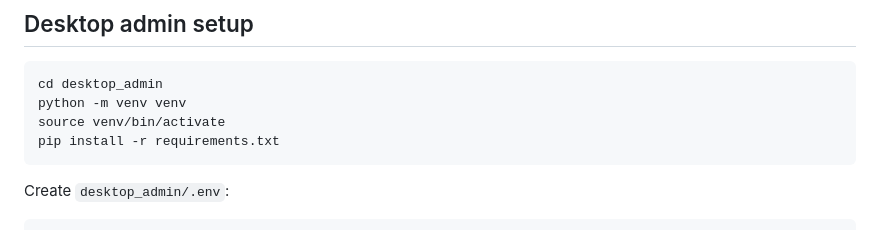
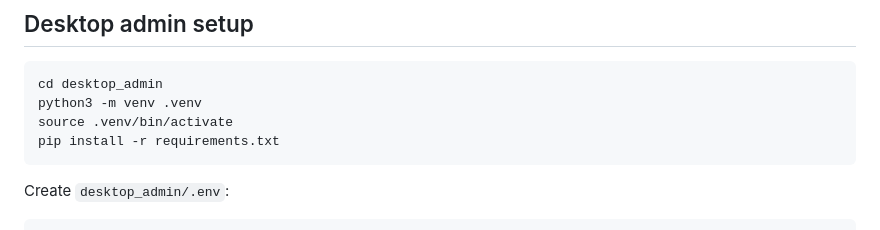
Before and after one commit to bryanlan/word_quizzer, a Markdown page: README.md, the part around the change printed below. Drawn GitHub-style.

````diff
--- a/README.md
+++ b/README.md
@@ -20,8 +39,8 @@ Offline-first vocabulary trainer with a Streamlit admin console and a Flutter An
 ## Desktop admin setup
 ```bash
 cd desktop_admin
-python -m venv venv
-source venv/bin/activate
+python3 -m venv .venv
+source .venv/bin/activate
 pip install -r requirements.txt
 ```
 
````
Also changed, not shown: other parts of README.md (+28 -9 lines), docs/screenshots/admin-console.png (added), docs/screenshots/admin-grid.png (added).
